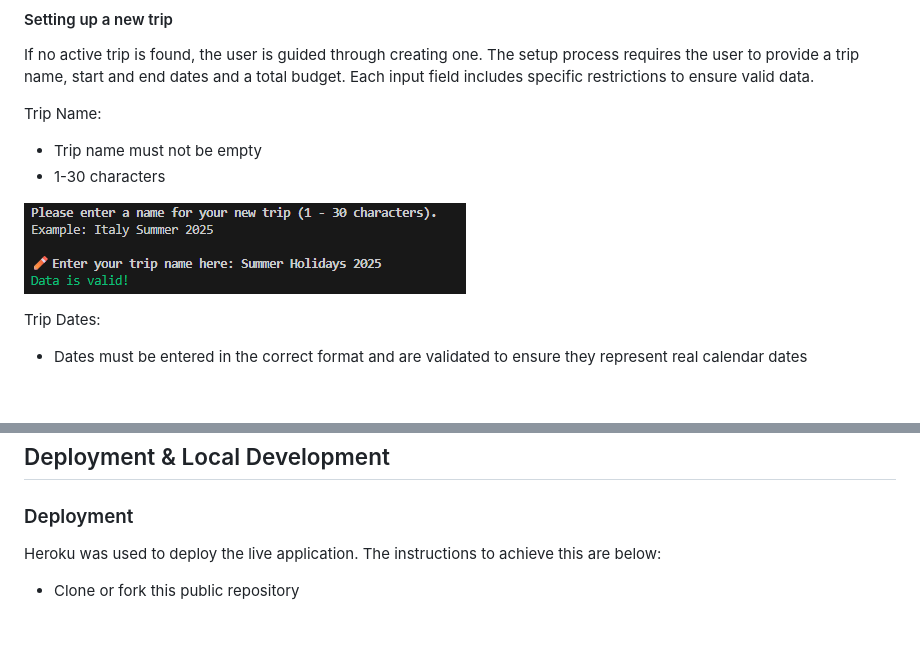
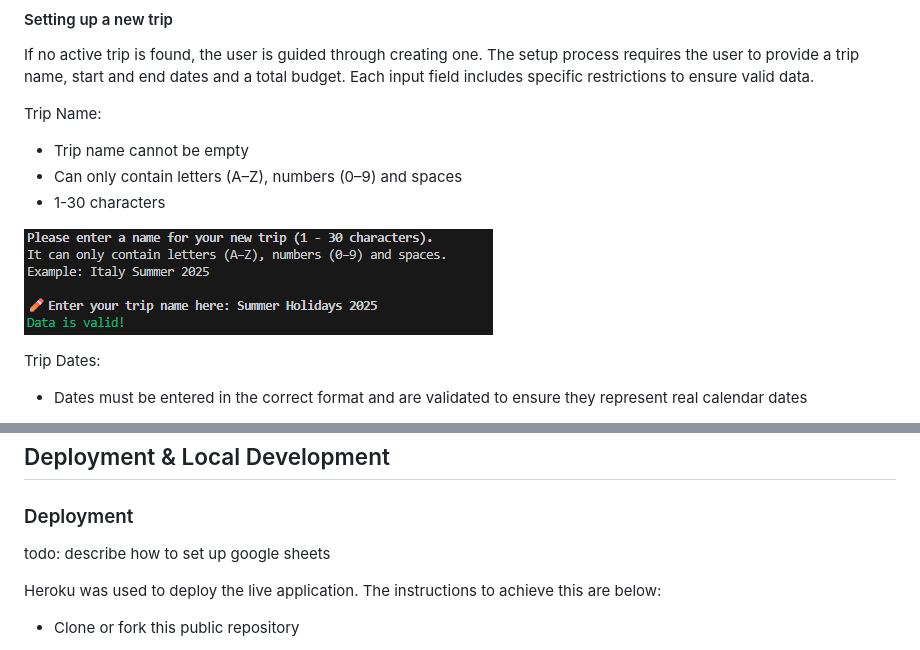
Before and after one commit to kathrinmzl/WanderWallet, a Markdown page: README.md, 2 parts joined by grey strips. Rendered like a GitHub page; pictures changed too: docs/features/new-trip-name-input.png; blank space fills up the shorter version.

Commit message:
chore: Add contraint, that trip name needs to be alphanumeric

```diff
--- a/README.md
+++ b/README.md
@@ -121,7 +121,8 @@ If no active trip is found, the user is guided through creating one. The setup p
 
 Trip Name:
 
-- Trip name must not be empty
+- Trip name cannot be empty
+- Can only contain letters (A–Z), numbers (0–9) and spaces
 - 1-30 characters
 
 ![New trip name input](docs/features/new-trip-name-input.png)
@@ -342,6 +343,8 @@ Python libraries:
 
 ### Deployment
 
+todo: describe how to set up google sheets
+
 Heroku was used to deploy the live application. The instructions to achieve this are below:
 
 - Clone or fork this public repository
```
Also changed, not shown: 2 other files.
